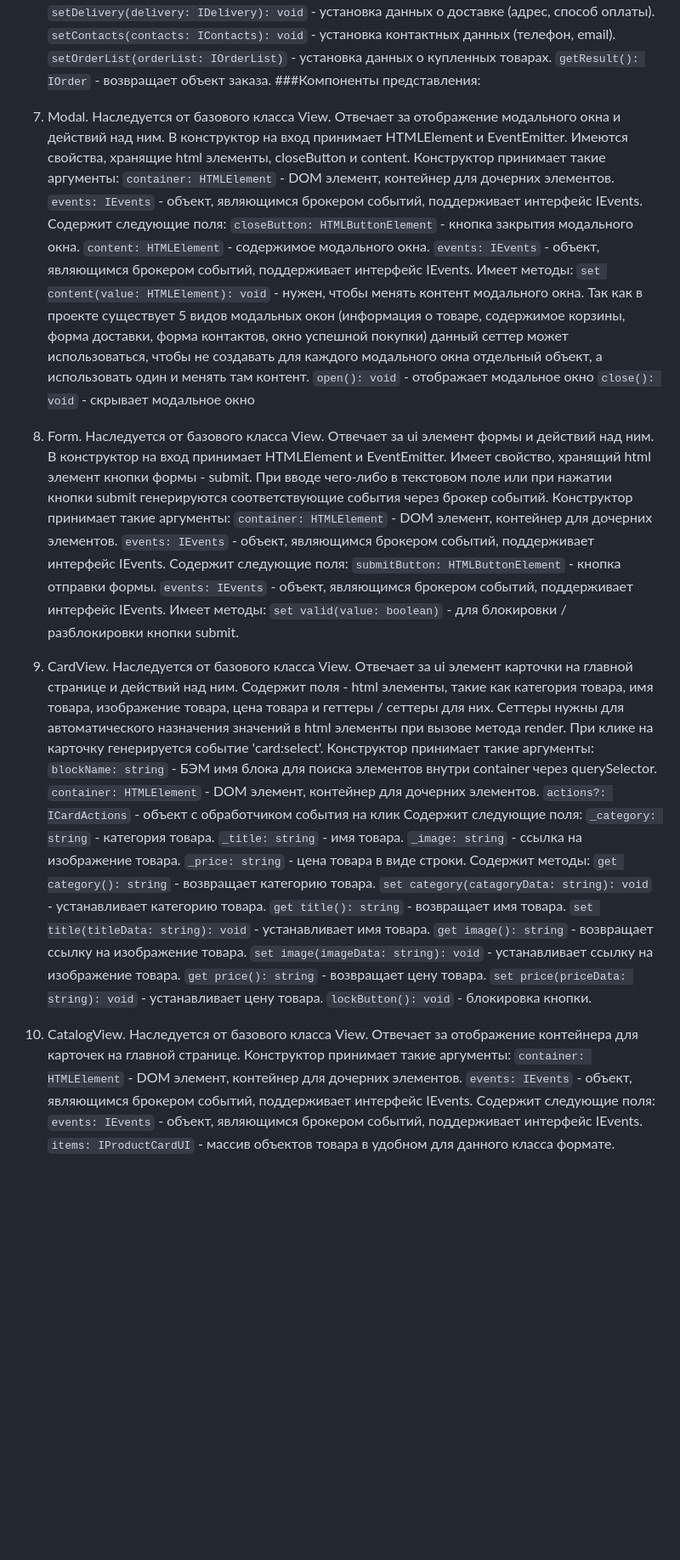
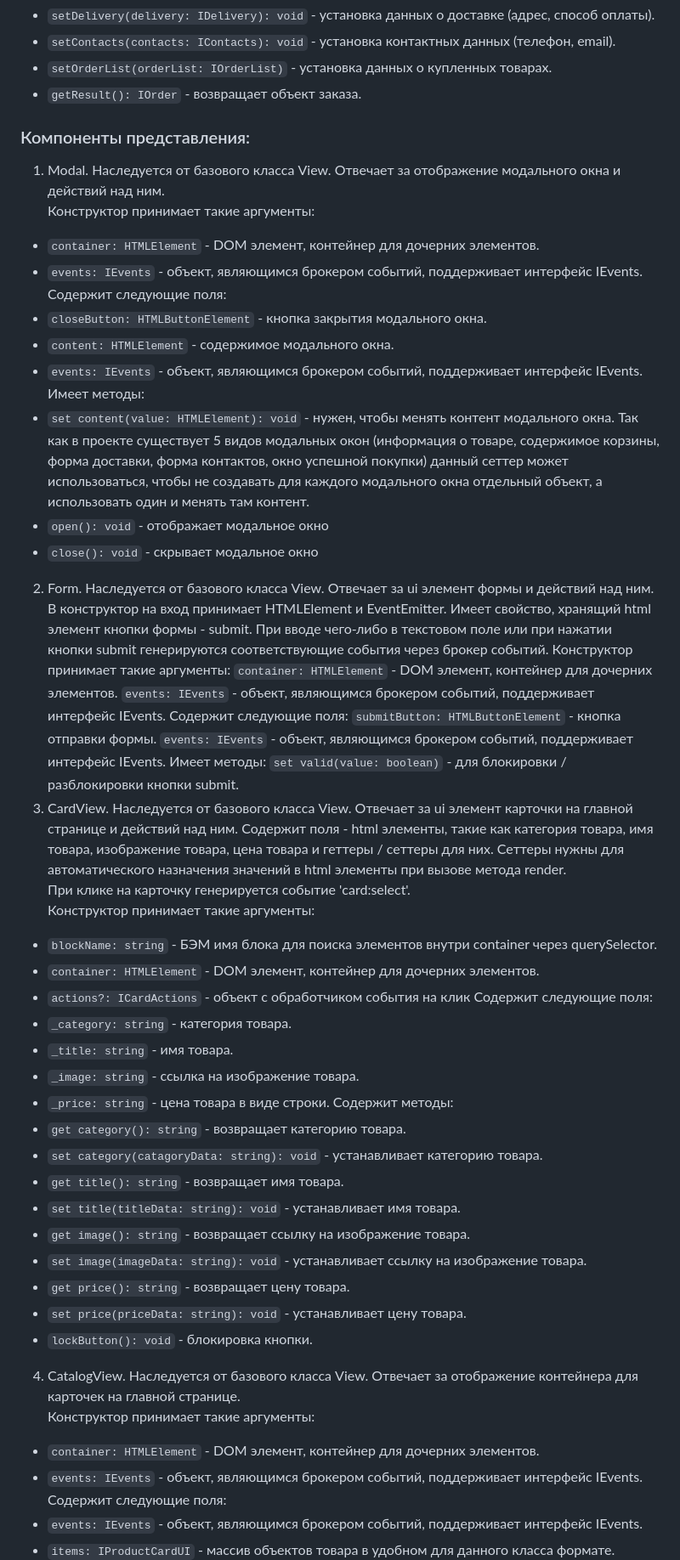
Before and after one commit to Avatarius/web-larek-frontend, a Markdown page: README.md, the part around the change printed below. Shown: that part at 85% size. GitHub-like rendering; blank space fills up the shorter version.

```diff
--- a/README.md
+++ b/README.md
@@ -166,25 +157,23 @@ yarn build
 Методы (они же этапы формирования заказа):
-`setDelivery(delivery: IDelivery): void` - установка данных о доставке (адрес, способ оплаты).
-`setContacts(contacts: IContacts): void` - установка контактных данных (телефон, email).
-`setOrderList(orderList: IOrderList)` - установка данных о купленных товарах.
-`getResult(): IOrder` - возвращает объект заказа.
-###Компоненты представления:
-1. Modal.
-Наследуется от базового класса View. Отвечает за отображение модального окна и действий над ним. В конструктор на вход принимает HTMLElement и EventEmitter.
-Имеются свойства, хранящие html элементы, closeButton и content.
++ `setDelivery(delivery: IDelivery): void` - установка данных о доставке (адрес, способ оплаты).
++ `setContacts(contacts: IContacts): void` - установка контактных данных (телефон, email).
++ `setOrderList(orderList: IOrderList)` - установка данных о купленных товарах.
++ `getResult(): IOrder` - возвращает объект заказа.
+### Компоненты представления:
+1. Modal. Наследуется от базового класса View. Отвечает за отображение модального окна и действий над ним.\
 Конструктор принимает такие аргументы:
-`container: HTMLElement` - DOM элемент, контейнер для дочерних элементов.
-`events: IEvents` - объект, являющимся брокером событий, поддерживает интерфейс IEvents.
++ `container: HTMLElement` - DOM элемент, контейнер для дочерних элементов.
++ `events: IEvents` - объект, являющимся брокером событий, поддерживает интерфейс IEvents.
 Содержит следующие поля:
-`closeButton: HTMLButtonElement` - кнопка закрытия модального окна.
-`content: HTMLElement` - содержимое модального окна.
-`events: IEvents` - объект, являющимся брокером событий, поддерживает интерфейс IEvents.
++ `closeButton: HTMLButtonElement` - кнопка закрытия модального окна.
++ `content: HTMLElement` - содержимое модального окна.
++ `events: IEvents` - объект, являющимся брокером событий, поддерживает интерфейс IEvents.
 Имеет методы:
-`set content(value: HTMLElement): void` - нужен, чтобы менять контент модального окна. Так как в проекте существует 5 видов модальных окон (информация о товаре,
++ `set content(value: HTMLElement): void` - нужен, чтобы менять контент модального окна. Так как в проекте существует 5 видов модальных окон (информация о товаре,
 содержимое корзины, форма доставки, форма контактов, окно успешной покупки) данный сеттер может использоваться, чтобы не создавать для каждого модального окна
 отдельный объект, а использовать один и менять там контент.
-`open(): void` - отображает модальное окно
-`close(): void` - скрывает модальное окно
++ `open(): void` - отображает модальное окно
++ `close(): void` - скрывает модальное окно
 2. Form.
 Наследуется от базового класса View. Отвечает за ui элемент формы и действий над ним. В конструктор на вход принимает HTMLElement и EventEmitter.
 Имеет свойство, хранящий html элемент кнопки формы - submit. При вводе чего-либо в текстовом поле или при нажатии кнопки submit генерируются
@@ -197,36 +186,34 @@ yarn build
 `events: IEvents` - объект, являющимся брокером событий, поддерживает интерфейс IEvents.
 Имеет методы:
 `set valid(value: boolean)` - для блокировки / разблокировки кнопки submit.
-3. CardView.
-Наследуется от базового класса View. Отвечает за ui элемент карточки на главной странице и действий над ним. Содержит поля - html элементы, такие как
-категория товара, имя товара, изображение товара, цена товара и геттеры / сеттеры для них. Сеттеры нужны для автоматического назначения значений в html элементы при вызове метода render.
-При клике на карточку генерируется событие 'card:select'.
+3. CardView. Наследуется от базового класса View. Отвечает за ui элемент карточки на главной странице и действий над ним. Содержит поля - html элементы, такие как
+категория товара, имя товара, изображение товара, цена товара и геттеры / сеттеры для них. Сеттеры нужны для автоматического назначения значений в html элементы при вызове метода render.\
+При клике на карточку генерируется событие 'card:select'.\
 Конструктор принимает такие аргументы:
-`blockName: string` - БЭМ имя блока для поиска элементов внутри container через querySelector.
-`container: HTMLElement` - DOM элемент, контейнер для дочерних элементов.
-`actions?: ICardActions` - объект c обработчиком события на клик
++ `blockName: string` - БЭМ имя блока для поиска элементов внутри container через querySelector.
++ `container: HTMLElement` - DOM элемент, контейнер для дочерних элементов.
++ `actions?: ICardActions` - объект c обработчиком события на клик
 Содержит следующие поля:
-`_category: string` - категория товара.
-`_title: string` - имя товара.
-`_image: string` - ссылка на изображение товара.
-`_price: string` - цена товара в виде строки.
++ `_category: string` - категория товара.
++ `_title: string` - имя товара.
++ `_image: string` - ссылка на изображение товара.
++ `_price: string` - цена товара в виде строки.
 Содержит методы:
-`get category(): string` - возвращает категорию товара.
-`set category(catagoryData: string): void` - устанавливает категорию товара.
-`get title(): string` - возвращает имя товара.
-`set title(titleData: string): void` - устанавливает имя товара.
-`get image(): string` - возвращает ссылку на изображение товара.
-`set image(imageData: string): void` - устанавливает ссылку на изображение товара.
-`get price(): string` - возвращает цену товара.
-`set price(priceData: string): void` - устанавливает цену товара.
-`lockButton(): void` - блокировка кнопки.
++ `get category(): string` - возвращает категорию товара.
++ `set category(catagoryData: string): void` - устанавливает категорию товара.
++ `get title(): string` - возвращает имя товара.
++ `set title(titleData: string): void` - устанавливает имя товара.
++ `get image(): string` - возвращает ссылку на изображение товара.
++ `set image(imageData: string): void` - устанавливает ссылку на изображение товара.
++ `get price(): string` - возвращает цену товара.
++ `set price(priceData: string): void` - устанавливает цену товара.
++ `lockButton(): void` - блокировка кнопки.
 
-4. CatalogView.
-Наследуется от базового класса View. Отвечает за отображение контейнера для карточек на главной странице.
+4. CatalogView. Наследуется от базового класса View. Отвечает за отображение контейнера для карточек на главной странице.\
 Конструктор принимает такие аргументы:
-`container: HTMLElement` - DOM элемент, контейнер для дочерних элементов.
-`events: IEvents` - объект, являющимся брокером событий, поддерживает интерфейс IEvents.
++ `container: HTMLElement` - DOM элемент, контейнер для дочерних элементов.
++ `events: IEvents` - объект, являющимся брокером событий, поддерживает интерфейс IEvents.
 Содержит следующие поля:
-`events: IEvents` - объект, являющимся брокером событий, поддерживает интерфейс IEvents.
-`items: IProductCardUI` - массив объектов товара в удобном для данного класса формате.
++ `events: IEvents` - объект, являющимся брокером событий, поддерживает интерфейс IEvents.
++ `items: IProductCardUI` - массив объектов товара в удобном для данного класса формате.
 Содержит методы:
```
Also changed, not shown: other parts of README.md (+109 -123 lines).
